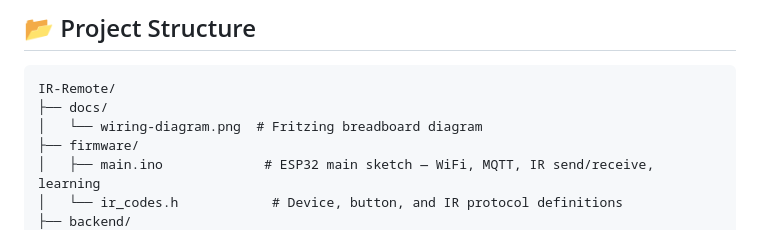
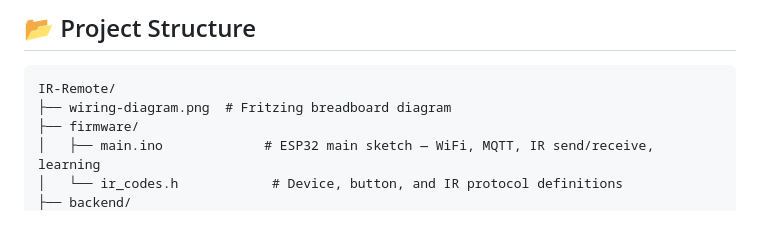
Before and after one commit to Mortezamohasebati/IR-Remote, a Markdown page: README.md, the part around the change. GitHub-like rendering.

Commit message:
Update project structure in README
Removed 'docs/' directory from project structure.

````diff
--- a/README.md
+++ b/README.md
@@ -70,8 +70,7 @@ The circuit is built around three parts on the breadboard:
 
 ```
 IR-Remote/
-├── docs/
-│   └── wiring-diagram.png  # Fritzing breadboard diagram
+├── wiring-diagram.png  # Fritzing breadboard diagram
 ├── firmware/
 │   ├── main.ino             # ESP32 main sketch — WiFi, MQTT, IR send/receive, learning
 │   └── ir_codes.h            # Device, button, and IR protocol definitions
````
